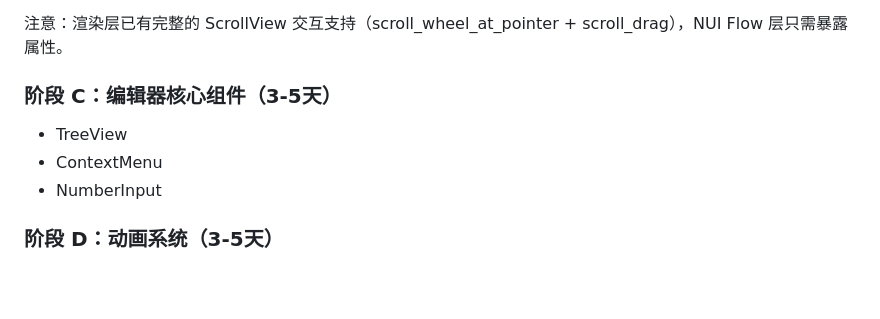
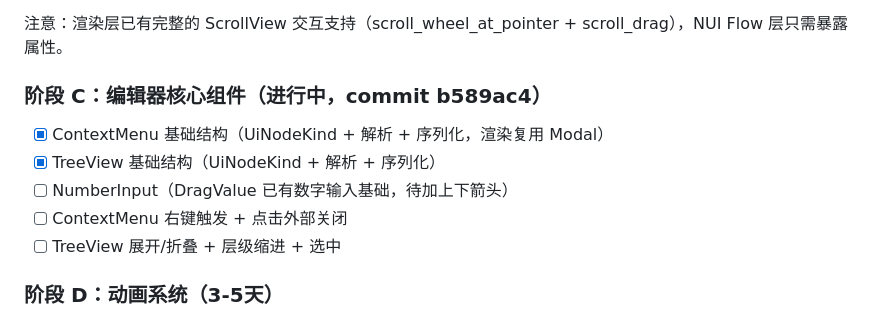
Before and after one commit to unco999/Neon3-CiJian, a Markdown page: docs/ui-component-audit.md, the part around the change. Drawn GitHub-style; blank space fills up the shorter version.

Commit message:
docs: update component audit progress - stages A/B/C base structures complete

```diff
--- a/docs/ui-component-audit.md
+++ b/docs/ui-component-audit.md
@@ -132,10 +132,12 @@ Schema 定义了 12 种可绑定属性，NUI Flow 只支持 7 种：
 
 注意：渲染层已有完整的 ScrollView 交互支持（scroll_wheel_at_pointer + scroll_drag），NUI Flow 层只需暴露属性。
 
-### 阶段 C：编辑器核心组件（3-5天）
-- TreeView
-- ContextMenu
-- NumberInput
+### 阶段 C：编辑器核心组件（进行中，commit b589ac4）
+- [x] ContextMenu 基础结构（UiNodeKind + 解析 + 序列化，渲染复用 Modal）
+- [x] TreeView 基础结构（UiNodeKind + 解析 + 序列化）
+- [ ] NumberInput（DragValue 已有数字输入基础，待加上下箭头）
+- [ ] ContextMenu 右键触发 + 点击外部关闭
+- [ ] TreeView 展开/折叠 + 层级缩进 + 选中
 
 ### 阶段 D：动画系统（3-5天）
 - 通用属性动画框架
```
